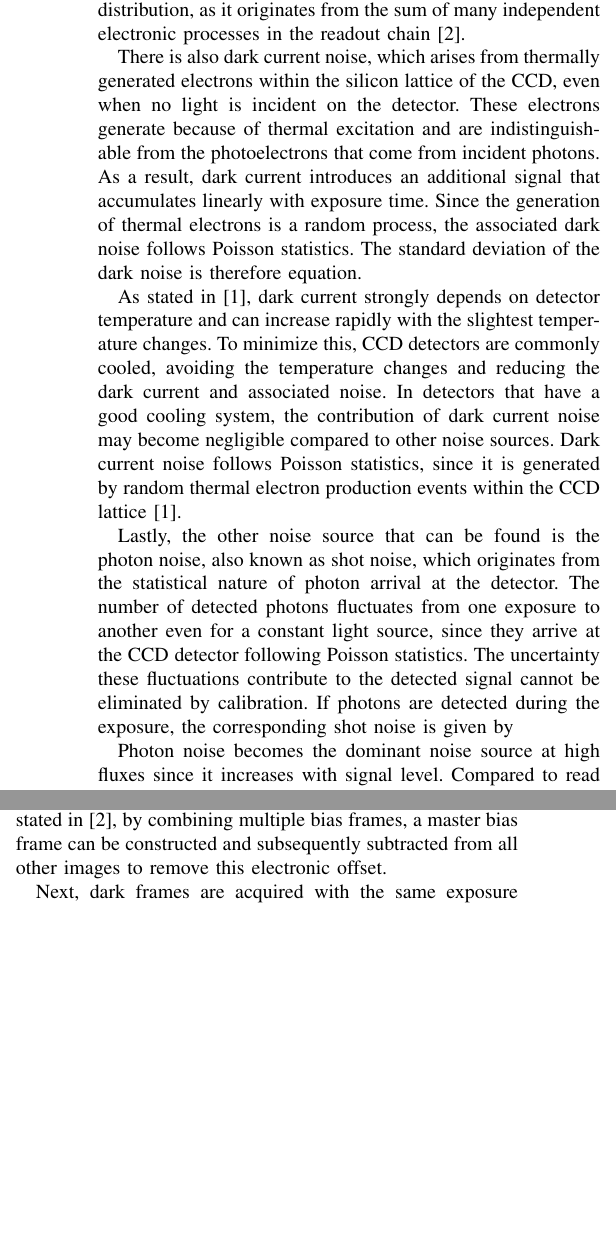
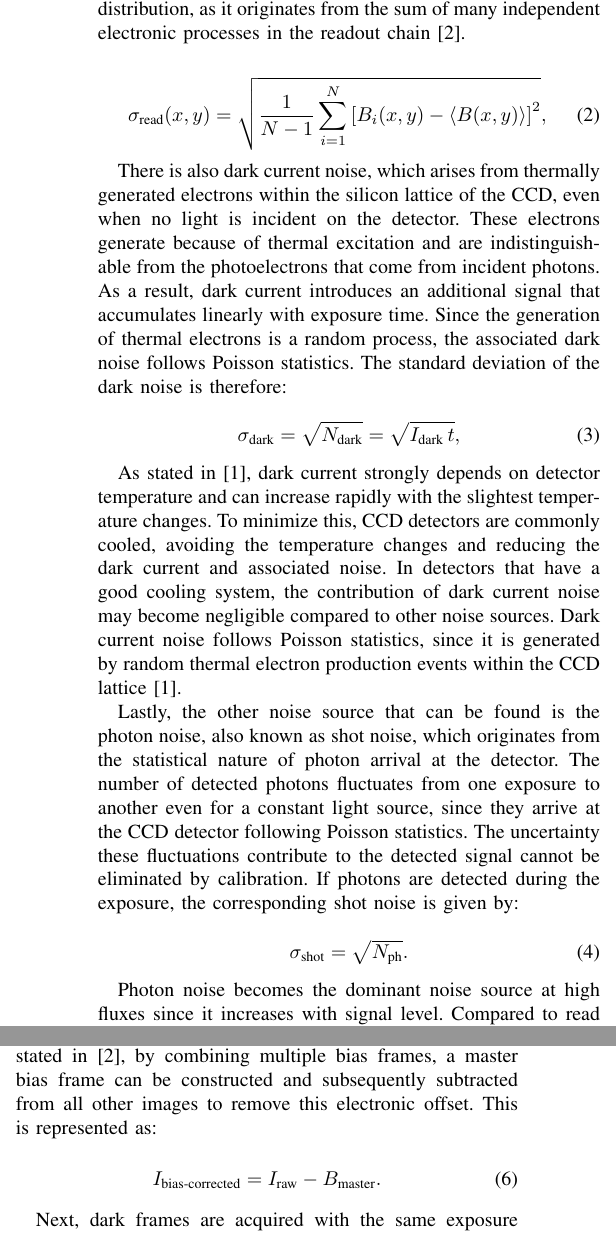
Before and after one commit to havrak/ccd-spectograh, a LaTeX paper (doc/doc.tex): two parts of the columns of page 3 of 3 before the commit and two parts of the columns of page 3 of 4 after it, joined at a grey line, cut so that both start at the same text, the shorter picture padded with empty space. Compiled offline with pdfLaTeX; a missing font is replaced by an installed copy or a similar font; a LaTeX package or settings file that is missing is left out.

Commit message:
Update doc.tex

```diff
--- a/doc/doc.tex
+++ b/doc/doc.tex
@@ -106,15 +111,40 @@ Several independent noise sources affect measurements performed with CCD detecto
 To start understanding, there is read noise, which is introduced during the electronic readout process of the CCD and is independent of the exposure time. It comes from multiple electronic components, such as the output amplifier, the charge-to-voltage conversion stage or the analog-to-digital converter. Fluctuations in the process of the readout lead to uncertainty in the measured signal, even in the absence of incident light.
 
 Read noise is typically characterized using bias (zero-exposure) frames, which record the electronic offset and readout fluctuations of the detector. By analyzing the statistical dispersion of pixel values across multiple bias frames, the read noise can be estimated on a pixel-by-pixel basis or as a global detector parameter. As it can be seen in \cite{Moore2014}, read noise limits low signal levels, where it can dominate over other noise sources and significantly reduce the signal-to-noise ratio. This happens because read noise does not depend on exposure time, as the collected signal increases, its relative contribution decreases. To achieve reliable measurements, read noise has to be minimized for short exposures or observations of faint sources. Read noise is well described by a Gaussian (normal) distribution, as it originates from the sum of many independent electronic processes in the readout chain \cite{Moore2014}.
-% TODO: Insert dark noise equation here
 
-There is also dark current noise, which arises from thermally generated electrons within the silicon lattice of the CCD, even when no light is incident on the detector. These electrons generate because of thermal excitation and are indistinguishable from the photoelectrons that come from incident photons. As a result, dark current introduces an additional signal that accumulates linearly with exposure time. Since the generation of thermal electrons is a random process, the associated dark noise follows Poisson statistics. The standard deviation of the dark noise is therefore #equation.
+\begin{equation}
+\sigma_{\text{read}}(x,y)
+=
+\sqrt{
+\frac{1}{N-1}
+\sum_{i=1}^{N}
+\left[
+B_i(x,y) - \langle B(x,y) \rangle
+\right]^2
+},
+\label{eq:read_noise_pixel}
+\end{equation}
+
+There is also dark current noise, which arises from thermally generated electrons within the silicon lattice of the CCD, even when no light is incident on the detector. These electrons generate because of thermal excitation and are indistinguishable from the photoelectrons that come from incident photons. As a result, dark current introduces an additional signal that accumulates linearly with exposure time. Since the generation of thermal electrons is a random process, the associated dark noise follows Poisson statistics. The standard deviation of the dark noise is therefore:
+
+\begin{equation}
+\sigma_{\text{dark}} = \sqrt{N_{\text{dark}}}
+= \sqrt{I_{\text{dark}}\,t},
+\label{eq:dark_noise}
+\end{equation}
 
 As stated in \cite{Martinez2001}, dark current strongly depends on detector temperature and can increase rapidly with the slightest temperature changes. To minimize this, CCD detectors are commonly cooled, avoiding the temperature changes and reducing the dark current and associated noise. In detectors that have a good cooling system, the contribution of dark current noise may become negligible compared to other noise sources. Dark current noise follows Poisson statistics, since it is generated by random thermal electron production events within the CCD lattice \cite{Martinez2001}.
 
-Lastly, the other noise source that can be found is the photon noise, also known as shot noise, which originates from the statistical nature of photon arrival at the detector. The number of detected photons fluctuates from one exposure to another even for a constant light source, since they arrive at the CCD detector following Poisson statistics. The uncertainty these fluctuations contribute to the detected signal cannot be eliminated by calibration. If photons are detected during the exposure, the corresponding shot noise is given by
-% TODO: Insert photon noise equation here
+Lastly, the other noise source that can be found is the photon noise, also known as shot noise, which originates from the statistical nature of photon arrival at the detector. The number of detected photons fluctuates from one exposure to another even for a constant light source, since they arrive at the CCD detector following Poisson statistics. The uncertainty these fluctuations contribute to the detected signal cannot be eliminated by calibration. If photons are detected during the exposure, the corresponding shot noise is given by:
+
+\begin{equation}
+\sigma_{\text{shot}} = \sqrt{N_{\text{ph}}}.
+\label{eq:shot_noise}
+\end{equation}
+
 
 Photon noise becomes the dominant noise source at high fluxes since it increases with signal level. Compared to read noise and dark current noise, photon noise represents a fundamental physical limit and cannot be reduced by just making instrumental improvements. The way to reduce its relative impact would be by increasing the signal level, as stated in \cite{Martinez2001}, where it is stated that it can be reduced through longer exposure times or larger telescope apertures. Photon noise also follows a Poisson distribution, reflecting the stochastic nature of photon arrival at the detector \cite{Martinez2001}.
 
-Finally, these different noise sources must be considered together. Assuming the noise sources are statistically independent, the total noise in a CCD pixel is given by the quadratic sum of all contributions: % TODO: Insert total noise equation here
+Finally, these different noise sources must be considered together. Assuming the noise sources are statistically independent, the total noise in a CCD pixel is given by the quadratic sum of all contributions:
+
+\begin{equation}
@@ -127,8 +167,13 @@ This expression provides a practical framework for evaluating detector performan
 
 Calibration frames are required in any configuration of the CCD detectors since there are instrumental effects present in CCD data. These different types of calibration frames are essential to separate the true astronomical signal from the detector and instrumental related contributions. Different contributions are needed to address different aspects of the detector response. The most used ones are bias frames, dark frames and flat-field frames.
 
-Going into more depth of these types of calibration frames, bias or zero-exposure frames are used to measure the electronic offset introduced during the readout process and to characterize the read noise of the detector. Since bias frames are acquired with no light incident on the CCD, they contain only the electronic bias level and readout fluctuations. As stated in \cite{Moore2014}, by combining multiple bias frames, a master bias frame can be constructed and subsequently subtracted from all other images to remove this electronic offset.
+Going into more depth of these types of calibration frames, bias or zero-exposure frames are used to measure the electronic offset introduced during the readout process and to characterize the read noise of the detector. Since bias frames are acquired with no light incident on the CCD, they contain only the electronic bias level and readout fluctuations. As stated in \cite{Moore2014}, by combining multiple bias frames, a master bias frame can be constructed and subsequently subtracted from all other images to remove this electronic offset. This is represented as:
+
+\begin{equation}
+I_{\text{bias-corrected}} = I_{\text{raw}} - B_{\text{master}}.
+\label{eq:bias_subtraction}
+\end{equation}
 
 Next, dark frames are acquired with the same exposure time and detector temperature as the science observations but without any incident light. They are used to characterize the dark current and its associated noise. The accumulated dark signal increases linearly with exposure time and depends strongly on detector temperature. From \cite{Martinez2001}, dark frames can also capture fixed-pattern components of the dark signal, such as hot pixels. These can be removed by subtracting a master dark frame from the data.
 
-Finally, flat-field frames are used to correct for pixel-to-pixel sensitivity variations and large-scale illumination gradients across the detector. In perfect conditions, flat-field frames would require a uniform illumination of the CCD, but in practice, this perfect uniformity is next to impossible to achieve. In fiber-fed spectrographs, variations in fiber positioning or illumination can introduce additional gradients in the flat-field images. As stated in \cite{Martinez2001}, these effects must be carefully accounted for during calibration to avoid introducing systematic errors into the corrected spectra.
+Finally, flat-field frames are used to correct for pixel-to-pixel sensitivity variations and large-scale illumination gradients across the detector. In perfect conditions, flat-field frames would require a uniform illumination of the CCD, but in practice, this perfect uniformity is next to impossible to achieve. In fiber-fed spectrographs, variations in fiber positioning or illumination can introduce additional gradients in the flat-field images. As stated in \cite{Martinez2001}, these effects must be carefully accounted for during calibration to avoid introducing systematic errors into the corrected spectra. They are corrected following the next equation:
```
Also changed, not shown: doc/doc.tex (25 more changed lines).
